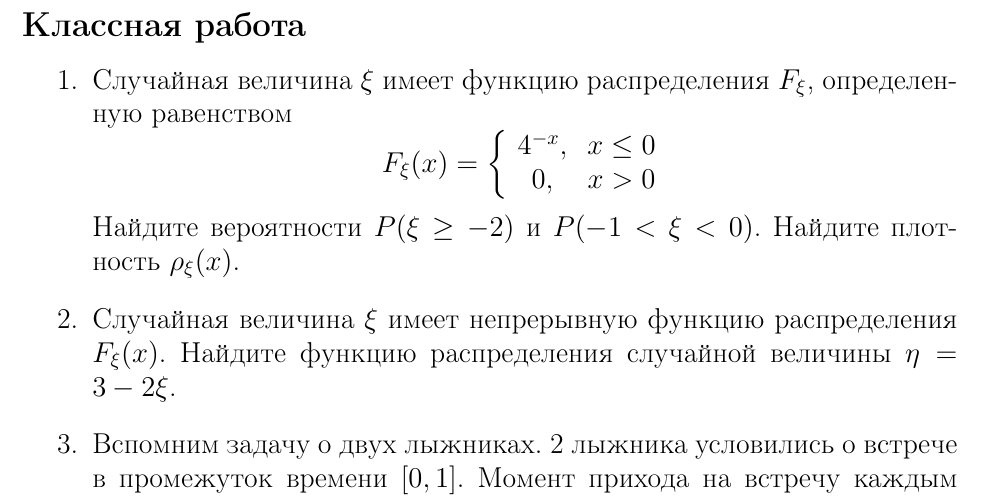
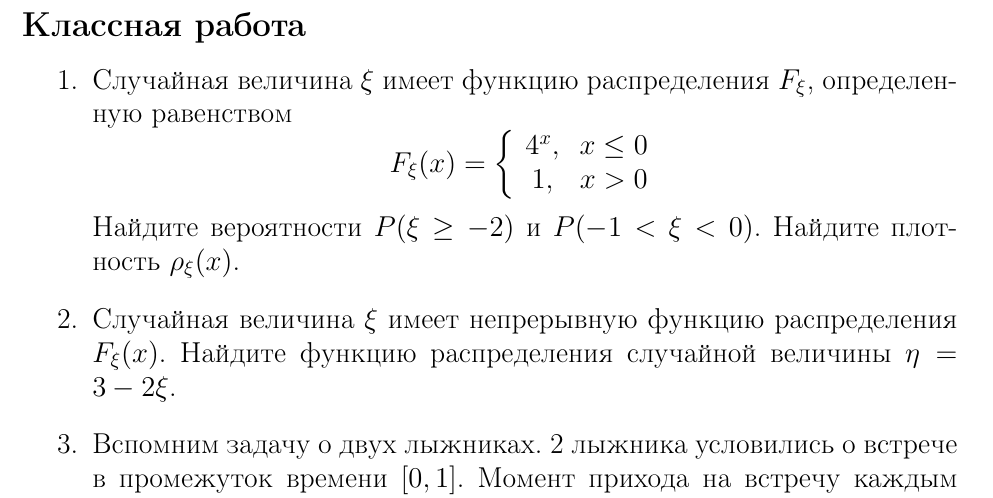
Before and after one commit to mathmechterver/practice, a LaTeX document (practice12/practice12.tex): part of page 1 of 2, cut so that both start at the same text. Compiled offline with pdfLaTeX.

Commit message:
Fix bug 12prac

```diff
--- a/practice12/practice12.tex
+++ b/practice12/practice12.tex
@@ -17,8 +17,8 @@
 \item Случайная величина $\xi$ имеет функцию распределения $F_{\xi}$, определенную равенством
 $$F_\xi(x) =\left\{
 	\begin{array}{cc}
-	4^{-x}, & x\leq 0 \\
-	0, & x>0
+	4^{x}, & x\leq 0 \\
+	1, & x>0
 	\end{array}\right.$$
 Найдите вероятности
 $P(\xi \geq -2)$ и $P(-1 < \xi < 0)$. Найдите плотность $\rho_{\xi}(x)$.
```
Also changed, not shown: practice12/practice12.pdf.
